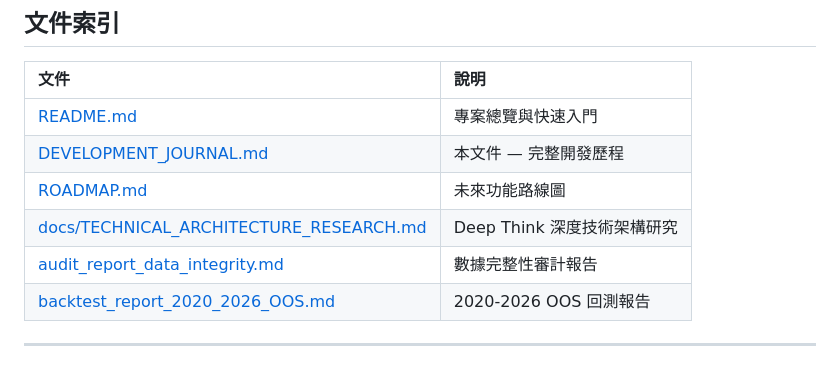
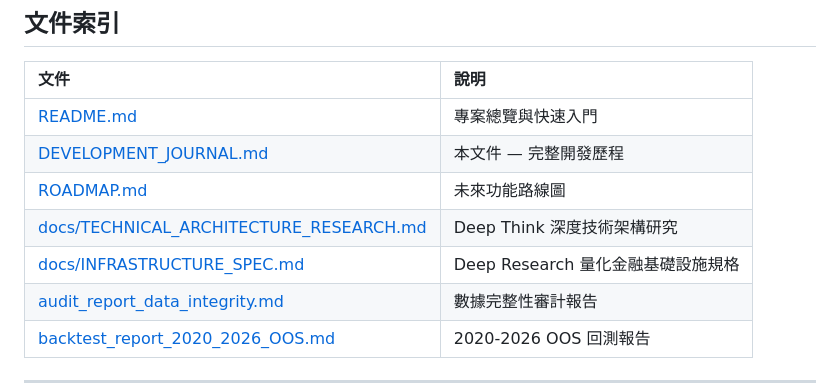
Before and after one commit to Kevin-Shih-Kai-Jen/Quant-developing, a Markdown page: DEVELOPMENT_JOURNAL.md, the part around the change. Drawn GitHub-style; blank space fills up the shorter version.

```diff
--- a/DEVELOPMENT_JOURNAL.md
+++ b/DEVELOPMENT_JOURNAL.md
@@ -264,6 +264,7 @@ VIX > 25 且 5MA 下降趨勢 → 判定為 V 型反轉
 | [DEVELOPMENT_JOURNAL.md](DEVELOPMENT_JOURNAL.md) | 本文件 — 完整開發歷程 |
 | [ROADMAP.md](ROADMAP.md) | 未來功能路線圖 |
 | [docs/TECHNICAL_ARCHITECTURE_RESEARCH.md](docs/TECHNICAL_ARCHITECTURE_RESEARCH.md) | Deep Think 深度技術架構研究 |
+| [docs/INFRASTRUCTURE_SPEC.md](docs/INFRASTRUCTURE_SPEC.md) | Deep Research 量化金融基礎設施規格 |
 | [audit_report_data_integrity.md](audit_report_data_integrity.md) | 數據完整性審計報告 |
 | [backtest_report_2020_2026_OOS.md](backtest_report_2020_2026_OOS.md) | 2020-2026 OOS 回測報告 |
 
```
Also changed, not shown: README.md (+2 -1 lines), docs/INFRASTRUCTURE_SPEC.md (added, +280 -0 lines).
